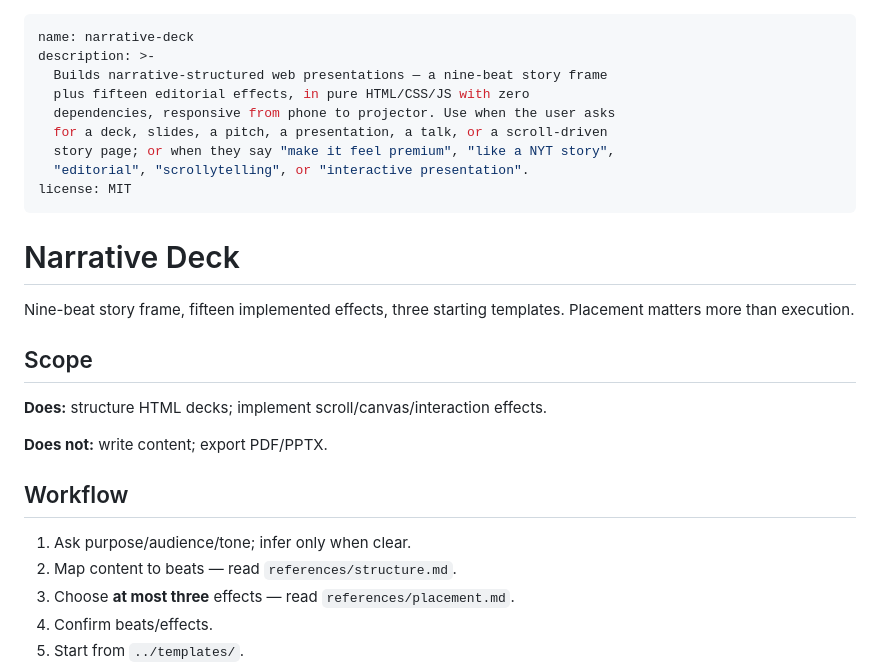
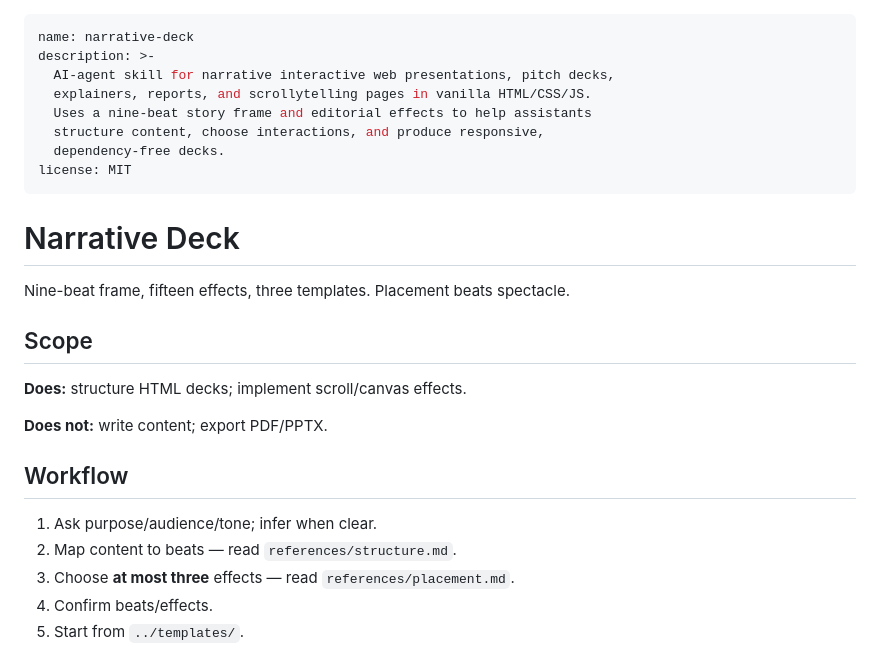
Before and after one commit to aakatheeri/narrative-deck, a Markdown page: skill/SKILL.md, the part around the change. Rendered like a GitHub page.

```diff
--- a/skill/SKILL.md
+++ b/skill/SKILL.md
@@ -1,29 +1,27 @@
 ---
 name: narrative-deck
 description: >-
-  Builds narrative-structured web presentations — a nine-beat story frame
-  plus fifteen editorial effects, in pure HTML/CSS/JS with zero
-  dependencies, responsive from phone to projector. Use when the user asks
-  for a deck, slides, a pitch, a presentation, a talk, or a scroll-driven
-  story page; or when they say "make it feel premium", "like a NYT story",
-  "editorial", "scrollytelling", or "interactive presentation".
+  AI-agent skill for narrative interactive web presentations, pitch decks,
+  explainers, reports, and scrollytelling pages in vanilla HTML/CSS/JS.
+  Uses a nine-beat story frame and editorial effects to help assistants
+  structure content, choose interactions, and produce responsive,
+  dependency-free decks.
 license: MIT
 ---
 
 # Narrative Deck
 
-Nine-beat story frame, fifteen implemented effects, three starting
-templates. Placement matters more than execution.
+Nine-beat frame, fifteen effects, three templates. Placement beats spectacle.
 
 ## Scope
 
-**Does:** structure HTML decks; implement scroll/canvas/interaction effects.
+**Does:** structure HTML decks; implement scroll/canvas effects.
 
 **Does not:** write content; export PDF/PPTX.
 
 ## Workflow
 
-1. Ask purpose/audience/tone; infer only when clear.
+1. Ask purpose/audience/tone; infer when clear.
 2. Map content to beats — read `references/structure.md`.
 3. Choose **at most three** effects — read `references/placement.md`.
 4. Confirm beats/effects.
```
Also changed, not shown: README.md (+29 -2 lines).
